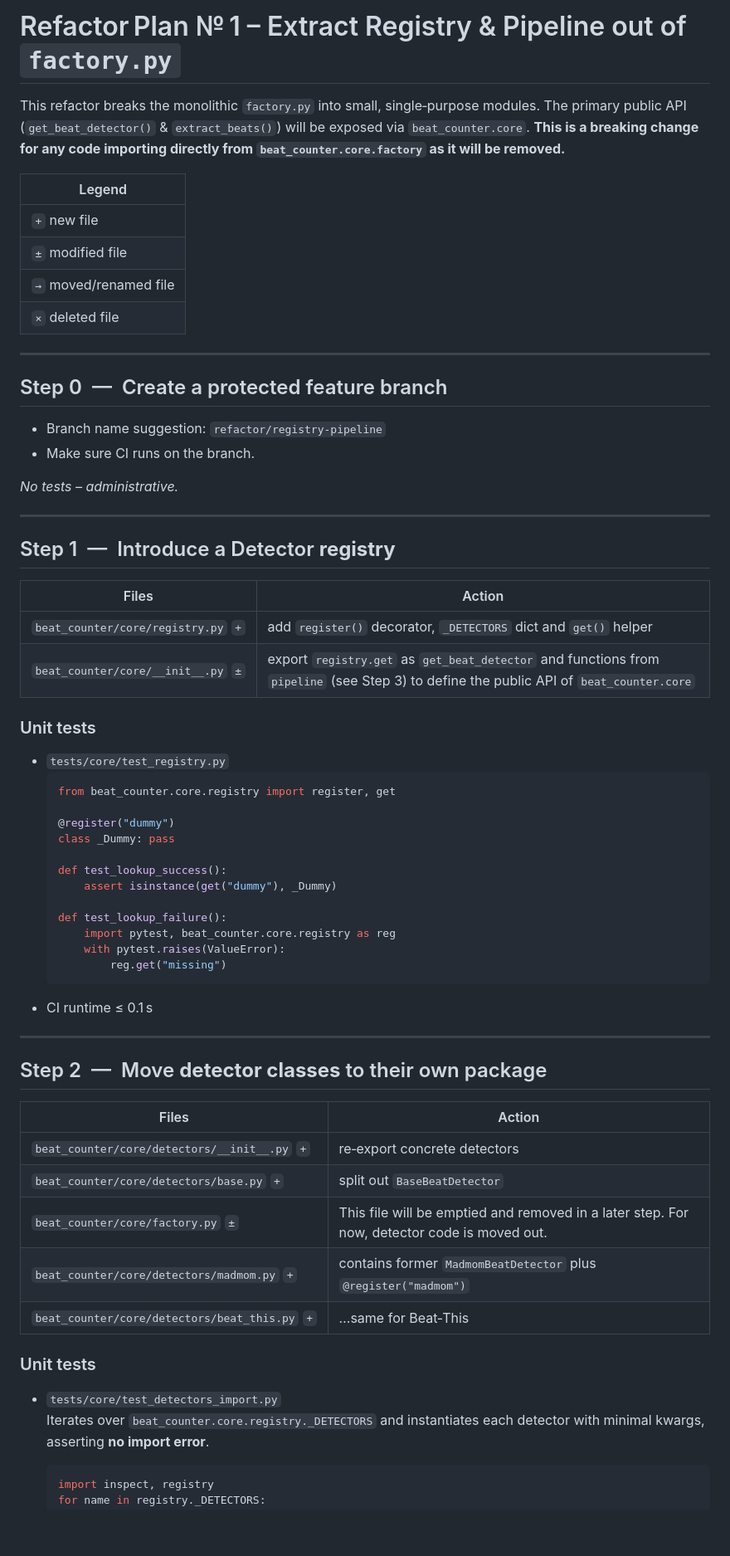
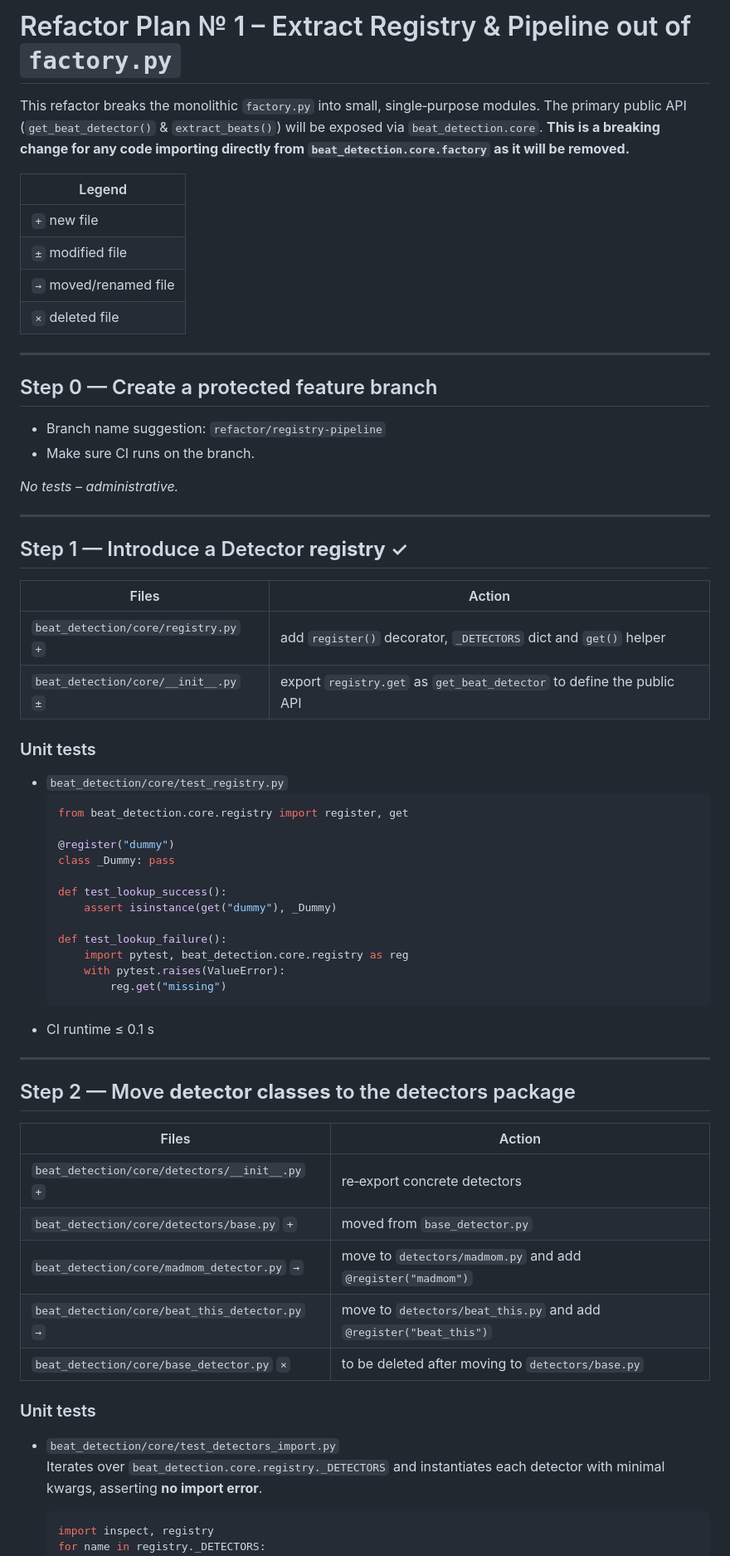
Before and after one commit to zby/beat_counter, a Markdown page: plans/registry-pipeline-refactor.md, the part around the change printed below. Shown: that part at 83% size. Drawn GitHub-style; blank space fills up the shorter version.

Commit message:
plan updated

````diff
--- a/plans/registry-pipeline-refactor.md
+++ b/plans/registry-pipeline-refactor.md
@@ -1,9 +1,9 @@
-# Refactor Plan № 1 – Extract Registry & Pipeline out of `factory.py`
+# Refactor Plan № 1 – Extract Registry & Pipeline out of `factory.py`
 
 This refactor breaks the monolithic `factory.py` into small, single‑purpose
 modules. The primary public API (`get_beat_detector()` &
-`extract_beats()`) will be exposed via `beat_counter.core`.
-**This is a breaking change for any code importing directly from `beat_counter.core.factory` as it will be removed.**
+`extract_beats()`) will be exposed via `beat_detection.core`.
+**This is a breaking change for any code importing directly from `beat_detection.core.factory` as it will be removed.**
 
 | Legend |
 |--------|
@@ -14,7 +14,7 @@ modules. The primary public API (`get_beat_detector()` &
 
 ---
 
-## Step 0 — Create a protected feature branch
+## Step 0 — Create a protected feature branch
 
 - Branch name suggestion: `refactor/registry‑pipeline`
 - Make sure CI runs on the branch.
@@ -23,18 +23,18 @@ _No tests – administrative._
 
 ---
 
-## Step 1 — Introduce a Detector **registry**
+## Step 1 — Introduce a Detector **registry** ✓
 
 | Files | Action |
 |-------|--------|
-| `beat_counter/core/registry.py` `+` | add `register()` decorator, `_DETECTORS` dict and `get()` helper |
-| `beat_counter/core/__init__.py` `±` | export `registry.get` as `get_beat_detector` and functions from `pipeline` (see Step 3) to define the public API of `beat_counter.core` |
+| `beat_detection/core/registry.py` `+` | add `register()` decorator, `_DETECTORS` dict and `get()` helper |
+| `beat_detection/core/__init__.py` `±` | export `registry.get` as `get_beat_detector` to define the public API |
 
 ### Unit tests
 
-* `tests/core/test_registry.py`
+* `beat_detection/core/test_registry.py`
   ```python
-  from beat_counter.core.registry import register, get
+  from beat_detection.core.registry import register, get
 
   @register("dummy")
   class _Dummy: pass
@@ -43,28 +43,28 @@ _No tests – administrative._
       assert isinstance(get("dummy"), _Dummy)
 
   def test_lookup_failure():
-      import pytest, beat_counter.core.registry as reg
+      import pytest, beat_detection.core.registry as reg
       with pytest.raises(ValueError):
           reg.get("missing")
   ```
-* CI runtime ≤ 0.1 s
+* CI runtime ≤ 0.1 s
 
 ---
 
-## Step 2 — Move **detector classes** to their own package
+## Step 2 — Move **detector classes** to the detectors package
 
 | Files | Action |
 |-------|--------|
-| `beat_counter/core/detectors/__init__.py` `+` | re‑export concrete detectors |
-| `beat_counter/core/detectors/base.py` `+` | split out `BaseBeatDetector` |
-| `beat_counter/core/factory.py` `±` | This file will be emptied and removed in a later step. For now, detector code is moved out. |
-| `beat_counter/core/detectors/madmom.py` `+` | contains former `MadmomBeatDetector` plus `@register("madmom")` |
-| `beat_counter/core/detectors/beat_this.py` `+` | …same for Beat‑This |
+| `beat_detection/core/detectors/__init__.py` `+` | re‑export concrete detectors |
+| `beat_detection/core/detectors/base.py` `+` | moved from `base_detector.py` |
+| `beat_detection/core/madmom_detector.py` `→` | move to `detectors/madmom.py` and add `@register("madmom")` |
+| `beat_detection/core/beat_this_detector.py` `→` | move to `detectors/beat_this.py` and add `@register("beat_this")` |
+| `beat_detection/core/base_detector.py` `×` | to be deleted after moving to `detectors/base.py` |
 
 ### Unit tests
 
-* `tests/core/test_detectors_import.py`
-  Iterates over `beat_counter.core.registry._DETECTORS` and instantiates
+* `beat_detection/core/test_detectors_import.py`
+  Iterates over `beat_detection.core.registry._DETECTORS` and instantiates
   each detector with minimal kwargs, asserting **no import error**.
 
   ```python
````
Also changed, not shown: other parts of plans/registry-pipeline-refactor.md (+18 -18 lines).
